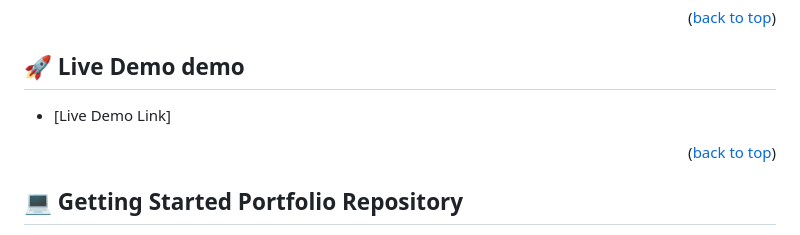
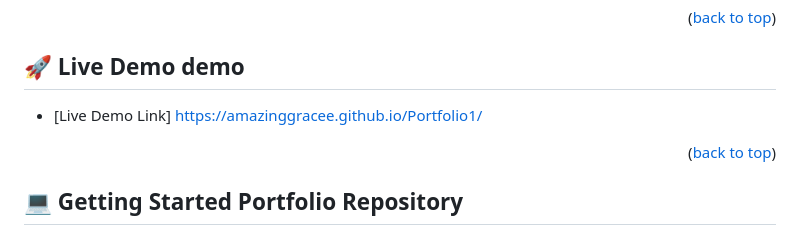
Before and after one commit to Amazinggracee/Portfolio1, a Markdown page: README.md, the part around the change. Drawn GitHub-style.

```diff
--- a/README.md
+++ b/README.md
@@ -88,7 +88,7 @@ The entire project was built with only HTML5, CSS3 and JavaScript.
 
 ## 🚀 Live Demo <a name="live-demo">demo</a>
 
-- [Live Demo Link]
+- [Live Demo Link] https://amazinggracee.github.io/Portfolio1/
 
 <p align="right">(<a href="#readme-top">back to top</a>)</p>
 
```
